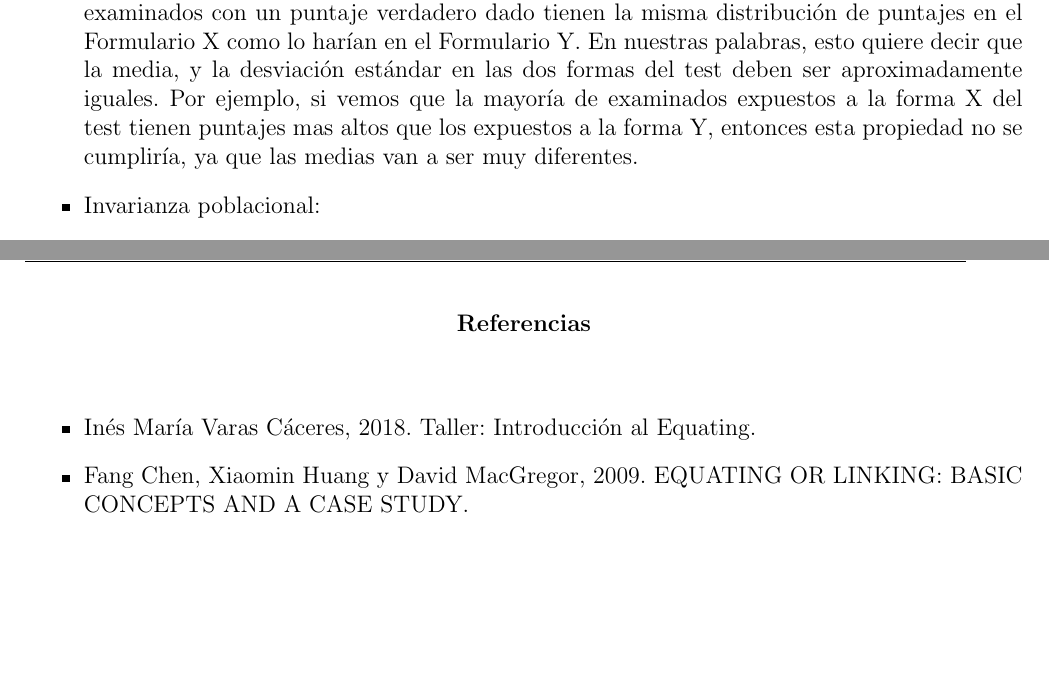
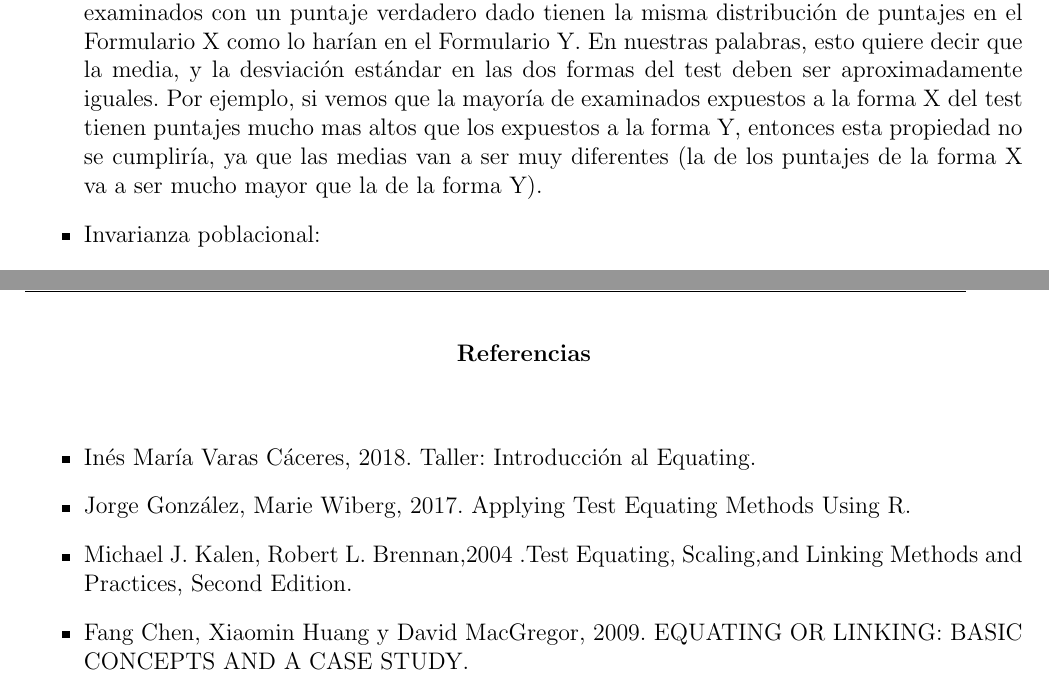
Before and after one commit to cesarsaa/Tarea-1-Simulaci-n-, a LaTeX document (Plantilla_TrabajoEscrito.tex): two parts of pages 3 and 4 of 4, joined at a grey line, cut so that both start at the same text, the shorter picture padded with empty space. Compiled offline with pdfLaTeX; the source files are stored in an older character set and shown here as Unicode.

Commit message:
esas paginas son infinitas :c

```diff
--- a/Plantilla_TrabajoEscrito.tex
+++ b/Plantilla_TrabajoEscrito.tex
@@ -99,7 +99,7 @@
 \item Simetría: Esta propiedad nos dice que la función utilizada para transformar una puntuación en la Forma X a la escala de la Forma Y  sea la inversa de la función utilizada para transformar un puntaje en la Forma Y a la escala de la forma X. Por ejemplo, esta propiedad implica que si un puntaje bruto de 85 en la Forma X se convierte a un puntaje bruto de 90 en la Forma Y, luego un puntaje bruto de 90 en la Forma Y debe convertirse a un puntaje bruto de 85 en la forma X.
 \item Igual o cercana confiabilidad:
 \item Equidad:Lord (1980) definió esta propiedad específicamente. La propiedad es válida si los examinados con un puntaje verdadero dado tienen la misma distribución de puntajes en el Formulario X como lo harían en el Formulario Y.
-En nuestras palabras, esto quiere decir que la media, y la desviación estándar en las dos formas del test deben ser aproximadamente iguales. Por ejemplo, si vemos que la mayoría de examinados expuestos a la forma X del test tienen puntajes mas altos que los expuestos a la forma Y, entonces esta propiedad no se cumpliría, ya que las medias van a ser muy diferentes.
+En nuestras palabras, esto quiere decir que la media, y la desviación estándar en las dos formas del test deben ser aproximadamente iguales. Por ejemplo, si vemos que la mayoría de examinados expuestos a la forma X del test tienen puntajes mucho mas altos que los expuestos a la forma Y, entonces esta propiedad no se cumpliría, ya que las medias van a ser muy diferentes (la de los puntajes de la forma X va a ser mucho mayor que la de la forma Y).
 \item Invarianza poblacional:
 \item Igual constructo: Esta condición nos dice que ambas formas del test deben medir el mismo constructo o las mismas características.
 \end{itemize}
@@ -112,6 +112,8 @@ En nuestras palabras, esto quiere decir que la media, y la desviación estándar
 
 ~\begin{itemize}
 \item Inés María Varas Cáceres, 2018. Taller: Introducción al Equating.
+\item Jorge González, Marie Wiberg, 2017. Applying Test Equating Methods Using R.
+\item Michael J. Kalen, Robert L. Brennan,2004 .Test Equating, Scaling,and Linking Methods and Practices, Second Edition.
 \item Fang Chen, Xiaomin Huang y David MacGregor, 2009. EQUATING OR LINKING: BASIC CONCEPTS AND A CASE STUDY.
 \item Lady Catheryne Lancheros Florian, 2013, Universidad Nacional de Colombia. MÉTODOS DE EQUIPARACIÓN DE PUNTUACIONES: LOS EXÁMENES DE
 ESTADO EN POBLACIÓN CON Y SIN LIMITACIÓN VISUAL.
```
Also changed, not shown: Plantilla_TrabajoEscrito.pdf, 2 other files.
